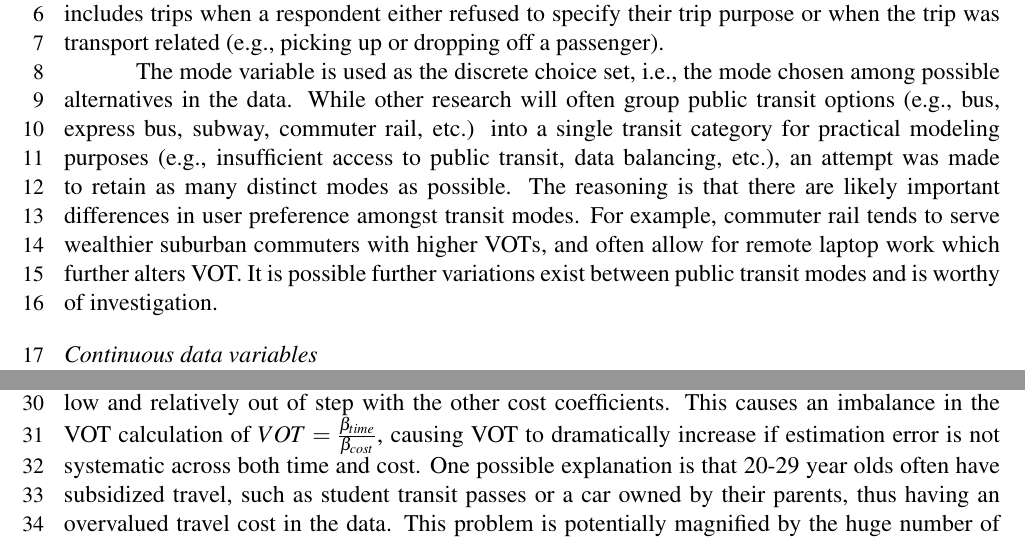
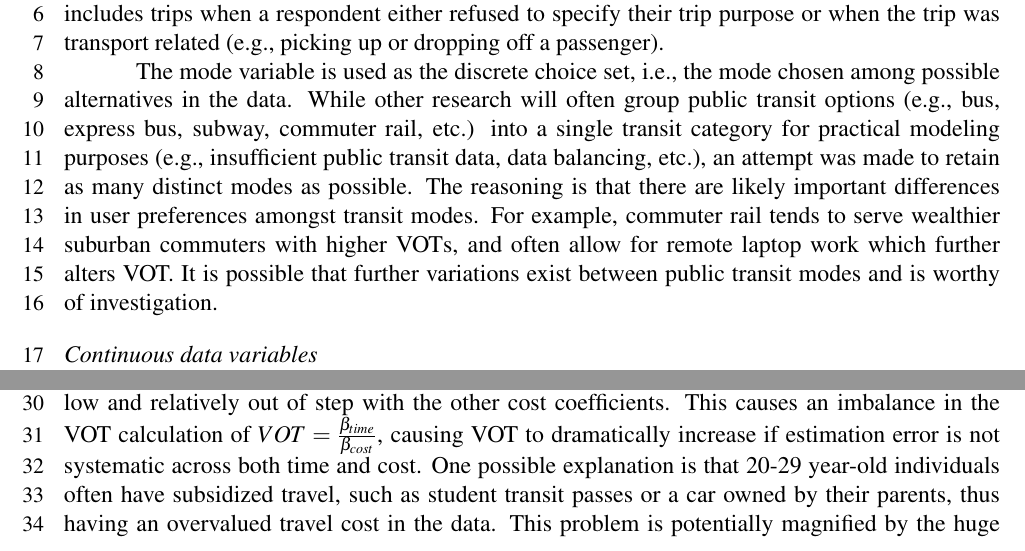
Before and after one commit to nick-fournier/Value-of-Time-Exploration, a LaTeX document (writing/main.tex): two parts of pages 8 and 15 of 21, joined at a grey line, cut so that both start at the same text. The pictures show the PDF file NFournier VOT 2020 TRB Paper_9-23-2020.pdf that the author committed with the source.

Commit message:
final edits

```diff
--- a/writing/main.tex
+++ b/writing/main.tex
@@ -316,7 +316,7 @@ The resulting dataset contained both continuous and categorical variables, shown
 %  @
 %\end{table}
 
-The mode variable is used as the discrete choice set, i.e., the mode chosen among possible alternatives in the data. While other research will often group public transit options (e.g., bus, express bus, subway, commuter rail, etc.) into a single transit category for practical modeling purposes (e.g., insufficient access to public transit, data balancing, etc.), an attempt was made to retain as many distinct modes as possible. The reasoning is that there are likely important differences in user preference amongst transit modes. For example, commuter rail tends to serve wealthier suburban commuters with higher VOTs, and often allow for remote laptop work which further alters VOT. It is possible further variations exist between public transit modes and is worthy of investigation.
+The mode variable is used as the discrete choice set, i.e., the mode chosen among possible alternatives in the data. While other research will often group public transit options (e.g., bus, express bus, subway, commuter rail, etc.) into a single transit category for practical modeling purposes (e.g., insufficient public transit data, data balancing, etc.), an attempt was made to retain as many distinct modes as possible. The reasoning is that there are likely important differences in user preferences amongst transit modes. For example, commuter rail tends to serve wealthier suburban commuters with higher VOTs, and often allow for remote laptop work which further alters VOT. It is possible that further variations exist between public transit modes and is worthy of investigation.
 
 \subsubsection{Continuous data variables}
 The MTS data also contains several continuous variables used for the analysis. These are travel cost, travel time, travel distance, age, and trip time of day. The distribution for these variables is shown in Figure~\ref{fig:contdists}. In general the travel cost, time, and distances all have a heavy-tailed distribution as expected. The histogram bins for travel time in Figure~\ref{fig:timedist} are larger than other variables (i.e., 5-minute increments) because survey respondents typically rounded their answers to the nearest 5 minutes.
@@ -681,7 +681,7 @@ This study utilized a household travel survey to construct a revealed preference
 \subsection{Age, income, and travel distance}
 The VOT by age was found to follow a Gaussian function (a normal curve), with the crest (the mean) at approximately 54 years old, suggesting that for some reason older travelers tend to have a lower VOT and middle age the highest. There are many possible explanations for this result. Perhaps it has to do with the stage of life people are in (e.g., fewer time constraints when older and younger, or higher income and responsibilities at middle age). Though less plausible, it could also simply be a generational phenomenon. Further research is necessary to explain this, either through explanatory variables or through longitudinal studies over time. Regardless, if age does possess a Gaussian or general ``U-shaped'' VOT function, this will have very critical modeling implications. Any model estimating age linearly, or log-linearly, will fail to accurately capture this curve and merely find some average point with severe error.
 
-Although the Gaussian function was overall a good fit for VOT by age with an $R^2$ of  0.999, there was one outlier for ages 20-29, shown in Table~\ref{tab:regresults} and Figure~\ref{fig:agefit}. The issue can be isolated to travel cost because unlike the travel time coefficient, the cost coefficient appears to be very low and relatively out of step with the other cost coefficients. This causes an imbalance in the VOT calculation of $VOT = \frac{\beta_{time}}{\beta_{cost}}$, causing VOT to dramatically increase if estimation error is not systematic across both time and cost. One possible explanation is that 20-29 year olds often have subsidized travel, such as student transit passes or a car owned by their parents, thus having an overvalued travel cost in the data. This problem is potentially magnified by the huge number of colleges and universities in Massachusetts. These externalities are difficult to explain with the given data set, but future surveys and modeling approaches could better account for such transfers of costs in more detail.
+Although the Gaussian function was overall a good fit for VOT by age with an $R^2$ of  0.999, there was one outlier for ages 20-29, shown in Table~\ref{tab:regresults} and Figure~\ref{fig:agefit}. The issue can be isolated to travel cost because unlike the travel time coefficient, the cost coefficient appears to be very low and relatively out of step with the other cost coefficients. This causes an imbalance in the VOT calculation of $VOT = \frac{\beta_{time}}{\beta_{cost}}$, causing VOT to dramatically increase if estimation error is not systematic across both time and cost. One possible explanation is that 20-29 year-old individuals often have subsidized travel, such as student transit passes or a car owned by their parents, thus having an overvalued travel cost in the data. This problem is potentially magnified by the huge number of colleges and universities in Massachusetts. These externalities are difficult to explain with the given data set, but future surveys and modeling approaches could better account for such transfers of costs in more detail.
 
 The results also show that the VOT varies log-linearly with both income and travel distance. However, the log-linear coefficient (exponential rate of increase) for income of only 5.1e-06 implies a much more gradual upward curve compared to travel distance, which has a coefficient of 0.18. This means that travel distance (and total travel time) tends to dominate the overall VOT as trip length increases. The importance of this is that not accounting for travel distance in a transportation model has very serious modeling implications. For example, a ten mile trip has a VOT approximately 5.2 times higher than a one mile trip.
 
```
Also changed, not shown: NFournier VOT 2020 TRB Paper.pdf (deleted), NFournier VOT 2020 TRB Paper_9-23-2020.pdf, writing/main.tex (2 more changed lines), 1 other file.
